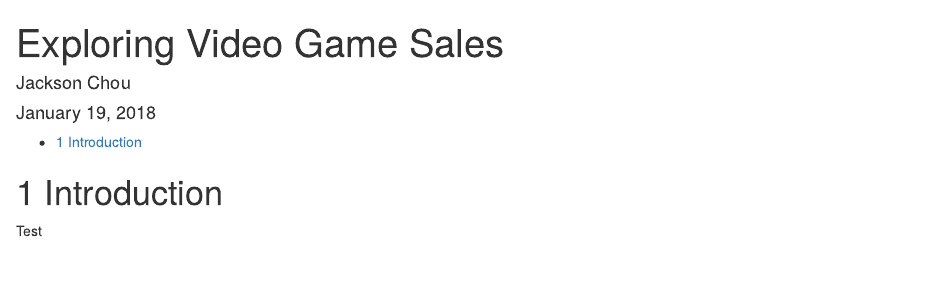
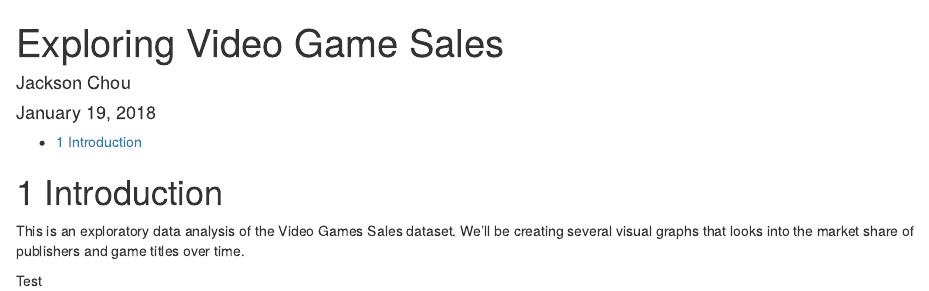
Before and after one commit to JacksonChou/kaggle, an R Markdown document (Video Game Sales/test.Rmd): the page in a window 1100 px wide, from its top. Rendered offline with R 4.5, knitr and Pandoc, with nearby package versions.

Commit message:
Test commit

````diff
--- a/Video Game Sales/test.Rmd
+++ b/Video Game Sales/test.Rmd
@@ -10,6 +10,7 @@ output:
 ---
 
 # Introduction
+This is an exploratory data analysis of the Video Games Sales dataset.  We'll be creating several visual graphs that looks into the market share of publishers and game titles over time.
 
 ```{r setup, include=FALSE, echo=FALSE}
 knitr::opts_chunk$set(echo=TRUE)
````
